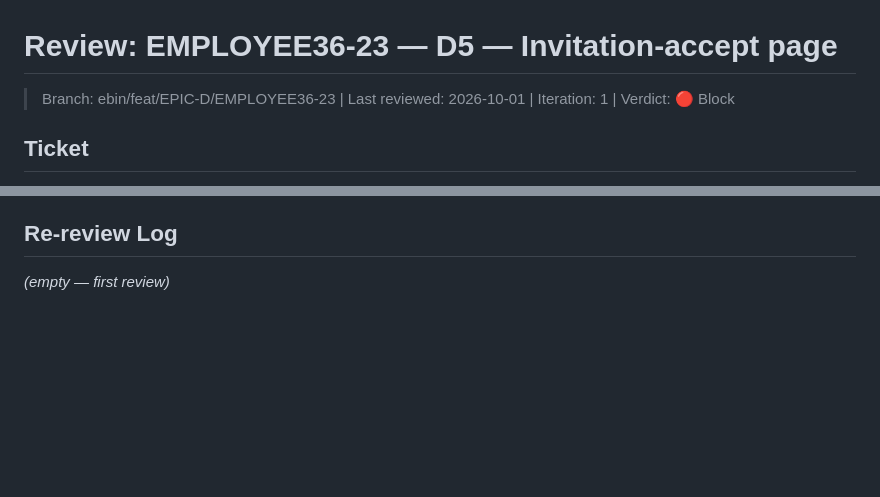
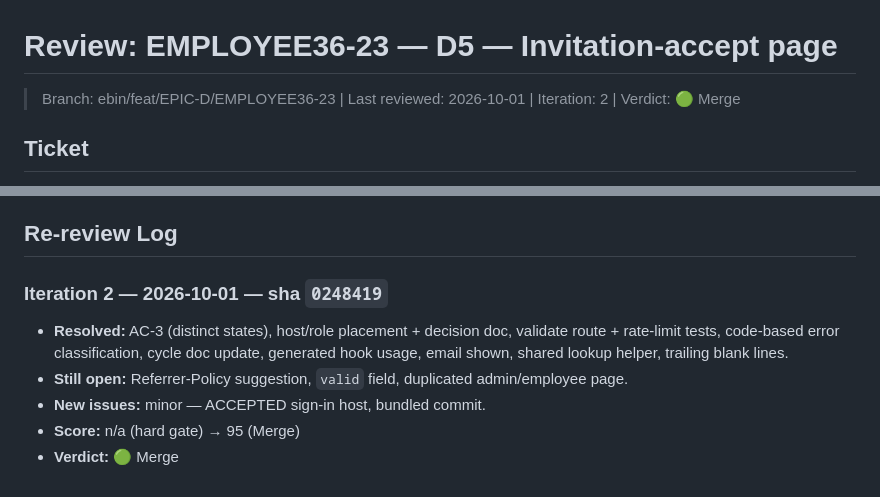
Before and after one commit to skryfon/employee-360, a Markdown page: plan/reviews/review-EMPLOYEE36-23.md, 2 parts joined by grey strips. GitHub-like rendering; blank space fills up the shorter version.

```diff
--- a/plan/reviews/review-EMPLOYEE36-23.md
+++ b/plan/reviews/review-EMPLOYEE36-23.md
@@ -1,6 +1,6 @@
 # Review: EMPLOYEE36-23 — D5 — Invitation-accept page
 
-> Branch: ebin/feat/EPIC-D/EMPLOYEE36-23 | Last reviewed: 2026-10-01 | Iteration: 1 | Verdict: 🔴 Block
+> Branch: ebin/feat/EPIC-D/EMPLOYEE36-23 | Last reviewed: 2026-10-01 | Iteration: 2 | Verdict: 🟢 Merge
 
 ## Ticket
 **Identifier:** EMPLOYEE36-23
@@ -46,3 +49,8 @@ Scope note: branch is stacked on earlier unmerged tickets (EMPLOYEE36-19…22 et
 
 ## Re-review Log
-_(empty — first review)_
+### Iteration 2 — 2026-10-01 — sha `0248419`
+- **Resolved:** AC-3 (distinct states), host/role placement + decision doc, validate route + rate-limit tests, code-based error classification, cycle doc update, generated hook usage, email shown, shared lookup helper, trailing blank lines.
+- **Still open:** Referrer-Policy suggestion, `valid` field, duplicated admin/employee page.
+- **New issues:** minor — ACCEPTED sign-in host, bundled commit.
+- **Score:** n/a (hard gate) → 95 (Merge)
+- **Verdict:** 🟢 Merge
```
Also changed, not shown: other parts of plan/reviews/review-EMPLOYEE36-23.md (+17 -14 lines).
